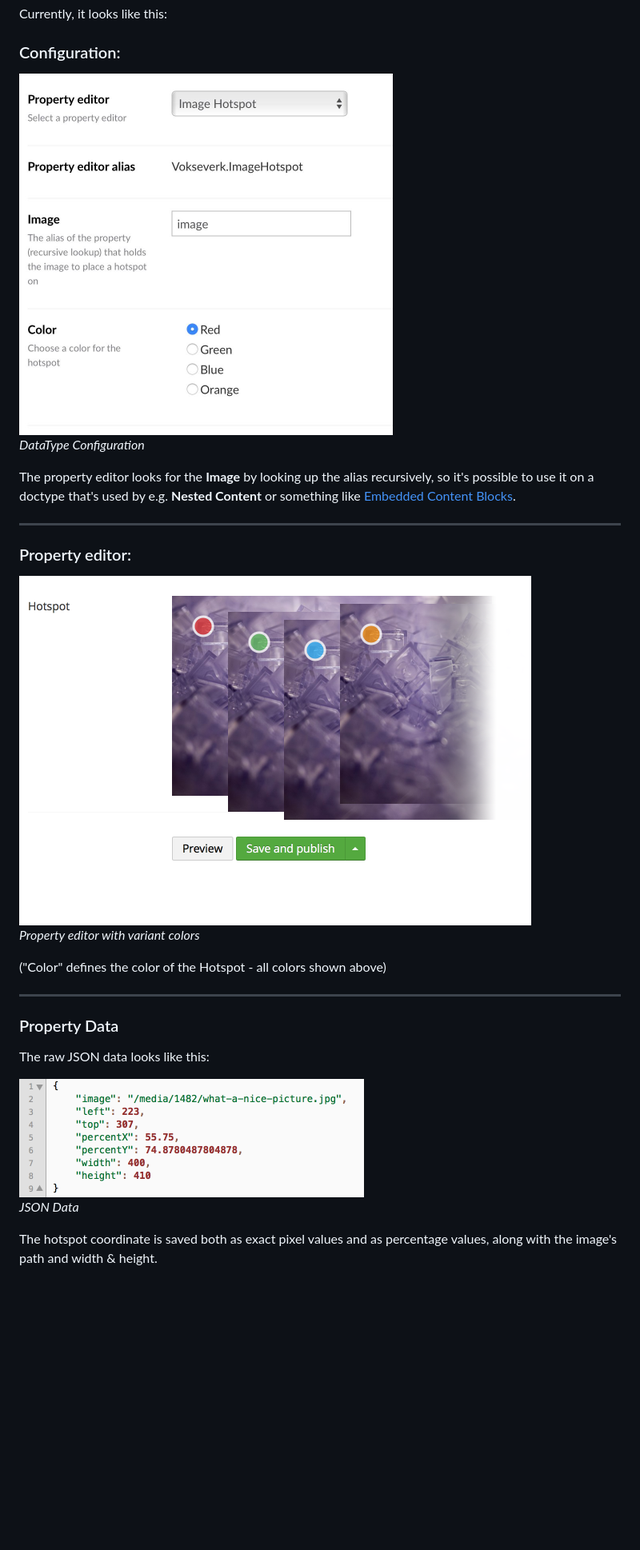
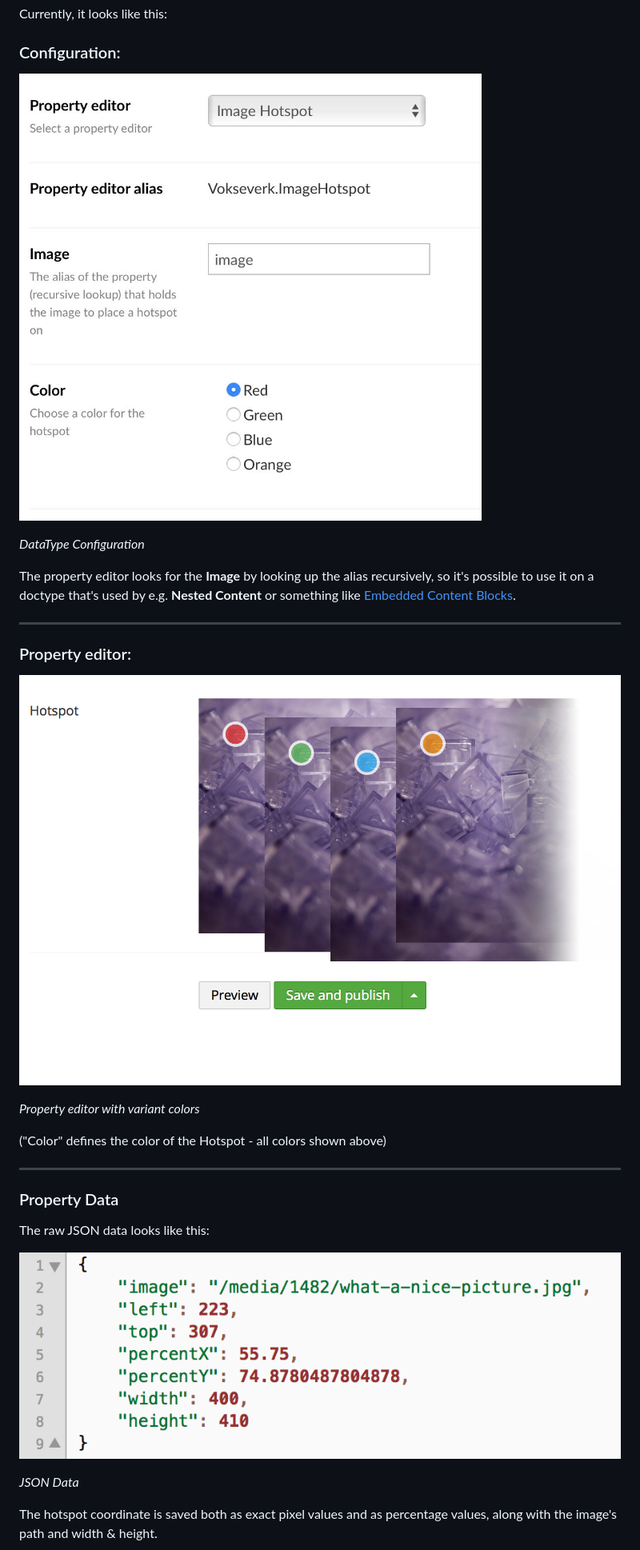
Before and after one commit to vokseverk/Vokseverk.ImageHotspot, a Markdown page: README.md, the part around the change. Shown at 80% size. Rendered like a GitHub page; blank space fills up the shorter version.

Commit message:
Move screenshots etc. to images folder

```diff
--- a/README.md
+++ b/README.md
@@ -20,7 +20,7 @@ Currently, it looks like this:
 
 ### Configuration:
 
-<img src="screenshots/ImageHotspot_Config.jpg" width="467" alt="DataType Configuration" />
+![Imagehotspot Config](images/imagehotspot-config.jpg "DataType Configuration")
 
 *DataType Configuration*
 
@@ -32,7 +32,7 @@ or something like [Embedded Content Blocks](https://our.umbraco.com/packages/bac
 
 ### Property editor:
 
-<img src="screenshots/ImageHotspot_Themes.png" width="640" alt="Property editor with variant themes" />
+![Imagehotspot Themes](images/imagehotspot-themes.png "Property editor with variant themes")
 
 *Property editor with variant colors*
 
@@ -44,7 +44,7 @@ or something like [Embedded Content Blocks](https://our.umbraco.com/packages/bac
 
 The raw JSON data looks like this:
 
-<img src="screenshots/ImageHotspot_JSON.png" width="431" alt="JSON Data" />
+![Imagehotspot Json](images/imagehotspot-json.png "JSON data")
 
 *JSON Data*
 
```
Also changed, not shown: images/imagehotspot-config.jpg (renamed from screenshots/ImageHotspot_Config.jpg), images/imagehotspot-json.png (renamed from screenshots/ImageHotspot_JSON.png), images/imagehotspot-themes.png (renamed from screenshots/ImageHotspot_Themes.png).
